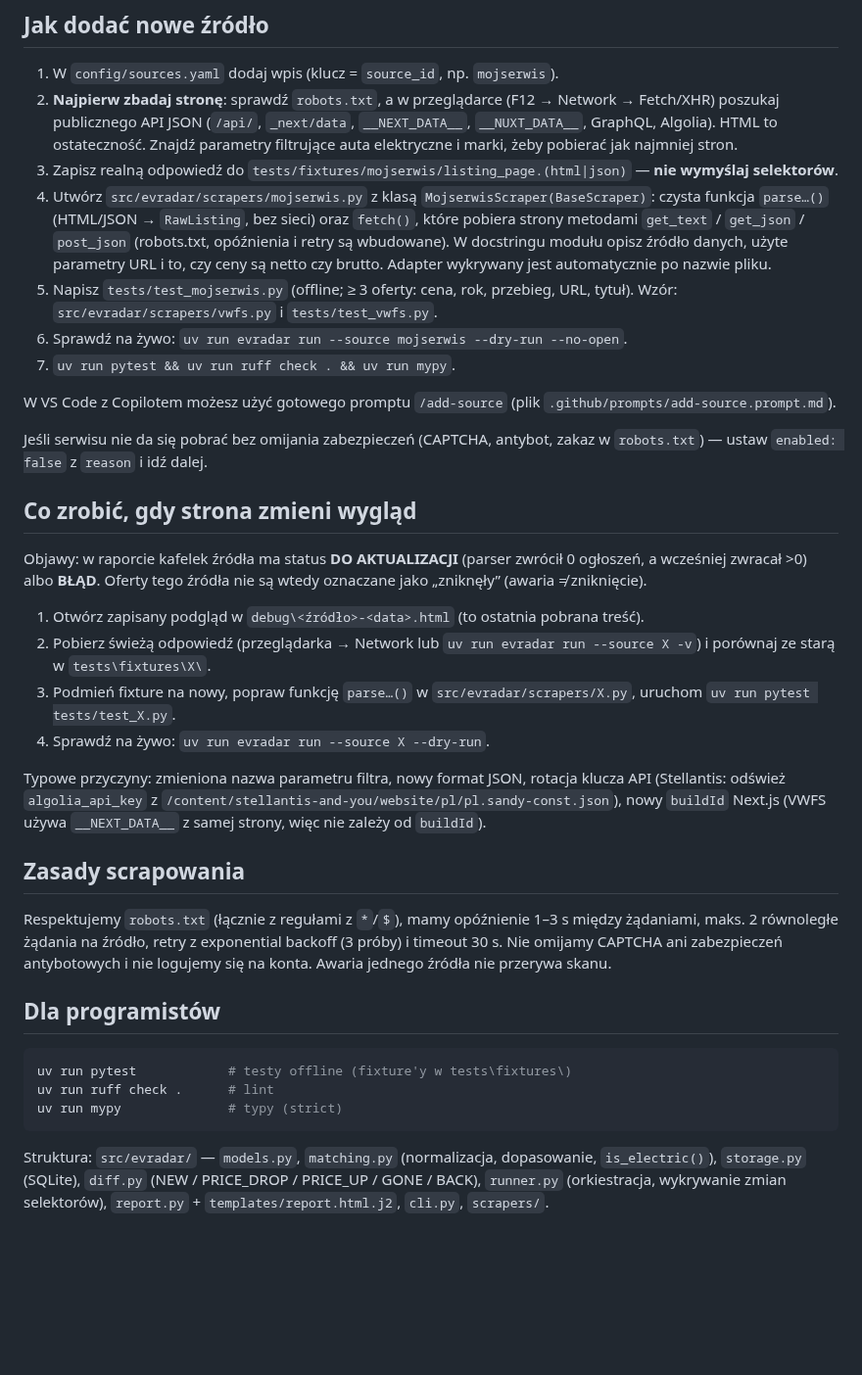
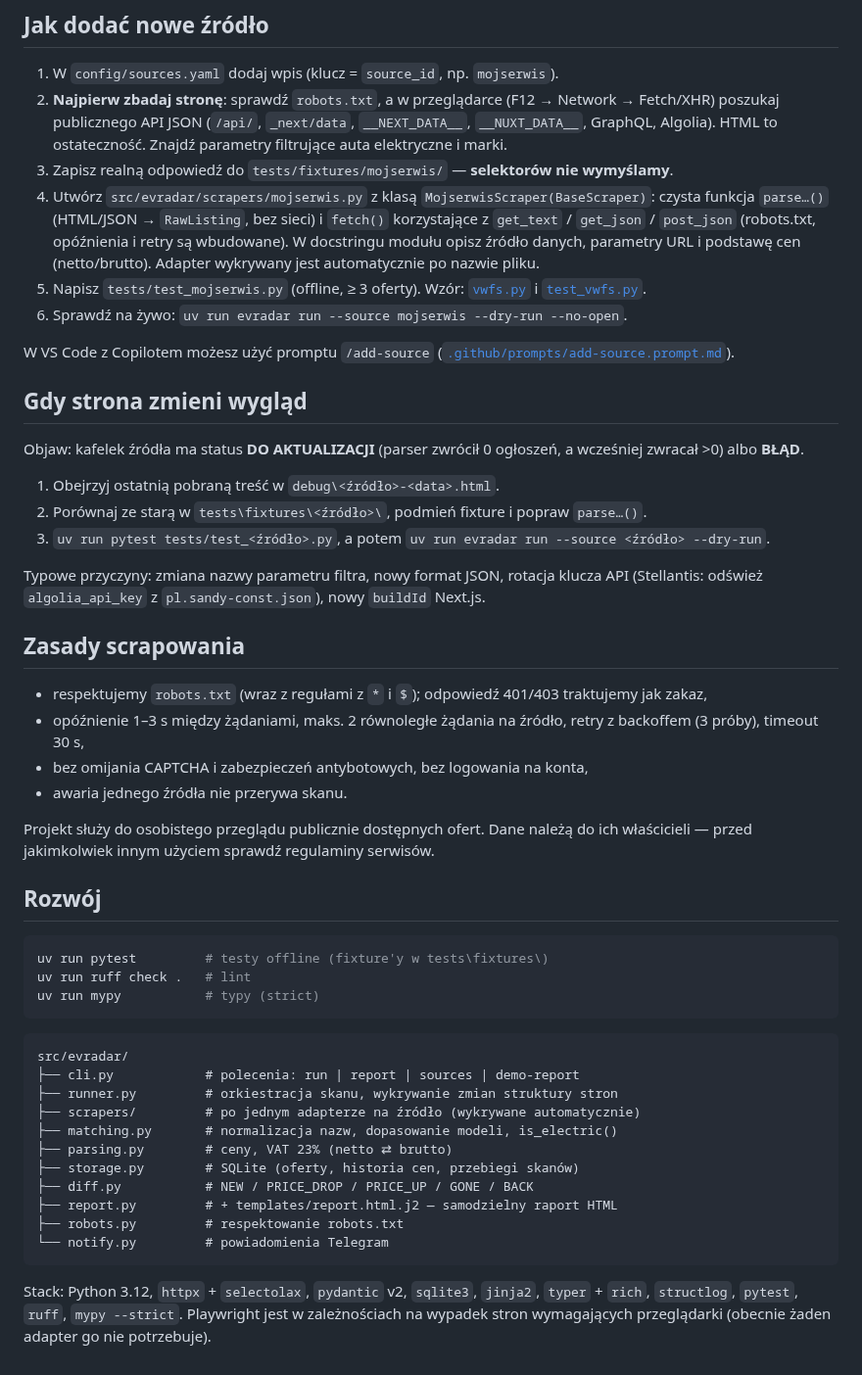
Before and after one commit to SigPath/EVRadar, a Markdown page: README.md, the part around one of its changes. Shown at 98% size. GitHub-like rendering; blank space fills up the shorter version.

````diff
--- a/README.md
+++ b/README.md
@@ -83,38 +143,53 @@ Cenowe filtry (`max_price_gross_pln`) działają na cenie brutto (dla ofert poda
 ## Jak dodać nowe źródło
 
 1. W `config/sources.yaml` dodaj wpis (klucz = `source_id`, np. `mojserwis`).
-2. **Najpierw zbadaj stronę**: sprawdź `robots.txt`, a w przeglądarce (F12 → Network → Fetch/XHR) poszukaj publicznego API JSON (`/api/`, `_next/data`, `__NEXT_DATA__`, `__NUXT_DATA__`, GraphQL, Algolia). HTML to ostateczność. Znajdź parametry filtrujące auta elektryczne i marki, żeby pobierać jak najmniej stron.
-3. Zapisz realną odpowiedź do `tests/fixtures/mojserwis/listing_page.(html|json)` — **nie wymyślaj selektorów**.
-4. Utwórz `src/evradar/scrapers/mojserwis.py` z klasą `MojserwisScraper(BaseScraper)`: czysta funkcja `parse…()` (HTML/JSON → `RawListing`, bez sieci) oraz `fetch()`, które pobiera strony metodami `get_text` / `get_json` / `post_json` (robots.txt, opóźnienia i retry są wbudowane). W docstringu modułu opisz źródło danych, użyte parametry URL i to, czy ceny są netto czy brutto. Adapter wykrywany jest automatycznie po nazwie pliku.
-5. Napisz `tests/test_mojserwis.py` (offline; ≥ 3 oferty: cena, rok, przebieg, URL, tytuł). Wzór: `src/evradar/scrapers/vwfs.py` i `tests/test_vwfs.py`.
+2. **Najpierw zbadaj stronę**: sprawdź `robots.txt`, a w przeglądarce (F12 → Network → Fetch/XHR) poszukaj publicznego API JSON (`/api/`, `_next/data`, `__NEXT_DATA__`, `__NUXT_DATA__`, GraphQL, Algolia). HTML to ostateczność. Znajdź parametry filtrujące auta elektryczne i marki.
+3. Zapisz realną odpowiedź do `tests/fixtures/mojserwis/` — **selektorów nie wymyślamy**.
+4. Utwórz `src/evradar/scrapers/mojserwis.py` z klasą `MojserwisScraper(BaseScraper)`: czysta funkcja `parse…()` (HTML/JSON → `RawListing`, bez sieci) i `fetch()` korzystające z `get_text` / `get_json` / `post_json` (robots.txt, opóźnienia i retry są wbudowane). W docstringu modułu opisz źródło danych, parametry URL i podstawę cen (netto/brutto). Adapter wykrywany jest automatycznie po nazwie pliku.
+5. Napisz `tests/test_mojserwis.py` (offline, ≥ 3 oferty). Wzór: [`vwfs.py`](src/evradar/scrapers/vwfs.py) i [`test_vwfs.py`](tests/test_vwfs.py).
 6. Sprawdź na żywo: `uv run evradar run --source mojserwis --dry-run --no-open`.
-7. `uv run pytest && uv run ruff check . && uv run mypy`.
 
-W VS Code z Copilotem możesz użyć gotowego promptu `/add-source` (plik `.github/prompts/add-source.prompt.md`).
+W VS Code z Copilotem możesz użyć promptu `/add-source` ([`.github/prompts/add-source.prompt.md`](.github/prompts/add-source.prompt.md)).
 
-Jeśli serwisu nie da się pobrać bez omijania zabezpieczeń (CAPTCHA, antybot, zakaz w `robots.txt`) — ustaw `enabled: false` z `reason` i idź dalej.
+## Gdy strona zmieni wygląd
 
-## Co zrobić, gdy strona zmieni wygląd
+Objaw: kafelek źródła ma status **DO AKTUALIZACJI** (parser zwrócił 0 ogłoszeń, a wcześniej zwracał >0) albo **BŁĄD**.
 
-Objawy: w raporcie kafelek źródła ma status **DO AKTUALIZACJI** (parser zwrócił 0 ogłoszeń, a wcześniej zwracał >0) albo **BŁĄD**. Oferty tego źródła nie są wtedy oznaczane jako „zniknęły” (awaria ≠ zniknięcie).
+1. Obejrzyj ostatnią pobraną treść w `debug\<źródło>-<data>.html`.
+2. Porównaj ze starą w `tests\fixtures\<źródło>\`, podmień fixture i popraw `parse…()`.
+3. `uv run pytest tests/test_<źródło>.py`, a potem `uv run evradar run --source <źródło> --dry-run`.
 
-1. Otwórz zapisany podgląd w `debug\<źródło>-<data>.html` (to ostatnia pobrana treść).
-2. Pobierz świeżą odpowiedź (przeglądarka → Network lub `uv run evradar run --source X -v`) i porównaj ze starą w `tests\fixtures\X\`.
-3. Podmień fixture na nowy, popraw funkcję `parse…()` w `src/evradar/scrapers/X.py`, uruchom `uv run pytest tests/test_X.py`.
-4. Sprawdź na żywo: `uv run evradar run --source X --dry-run`.
-
-Typowe przyczyny: zmieniona nazwa parametru filtra, nowy format JSON, rotacja klucza API (Stellantis: odśwież `algolia_api_key` z `/content/stellantis-and-you/website/pl/pl.sandy-const.json`), nowy `buildId` Next.js (VWFS używa `__NEXT_DATA__` z samej strony, więc nie zależy od `buildId`).
+Typowe przyczyny: zmiana nazwy parametru filtra, nowy format JSON, rotacja klucza API (Stellantis: odśwież `algolia_api_key` z `pl.sandy-const.json`), nowy `buildId` Next.js.
 
 ## Zasady scrapowania
 
-Respektujemy `robots.txt` (łącznie z regułami z `*`/`$`), mamy opóźnienie 1–3 s między żądaniami, maks. 2 równoległe żądania na źródło, retry z exponential backoff (3 próby) i timeout 30 s. Nie omijamy CAPTCHA ani zabezpieczeń antybotowych i nie logujemy się na konta. Awaria jednego źródła nie przerywa skanu.
+- respektujemy `robots.txt` (wraz z regułami z `*` i `$`); odpowiedź 401/403 traktujemy jak zakaz,
+- opóźnienie 1–3 s między żądaniami, maks. 2 równoległe żądania na źródło, retry z backoffem (3 próby), timeout 30 s,
+- bez omijania CAPTCHA i zabezpieczeń antybotowych, bez logowania na konta,
+- awaria jednego źródła nie przerywa skanu.
 
-## Dla programistów
+Projekt służy do osobistego przeglądu publicznie dostępnych ofert. Dane należą do ich właścicieli — przed jakimkolwiek innym użyciem sprawdź regulaminy serwisów.
+
+## Rozwój
 
 ```powershell
-uv run pytest            # testy offline (fixture'y w tests\fixtures\)
-uv run ruff check .      # lint
-uv run mypy              # typy (strict)
+uv run pytest         # testy offline (fixture'y w tests\fixtures\)
+uv run ruff check .   # lint
+uv run mypy           # typy (strict)
 ```
 
-Struktura: `src/evradar/` — `models.py`, `matching.py` (normalizacja, dopasowanie, `is_electric()`), `storage.py` (SQLite), `diff.py` (NEW / PRICE_DROP / PRICE_UP / GONE / BACK), `runner.py` (orkiestracja, wykrywanie zmian selektorów), `report.py` + `templates/report.html.j2`, `cli.py`, `scrapers/`.
+```text
+src/evradar/
+├── cli.py            # polecenia: run | report | sources | demo-report
+├── runner.py         # orkiestracja skanu, wykrywanie zmian struktury stron
+├── scrapers/         # po jednym adapterze na źródło (wykrywane automatycznie)
+├── matching.py       # normalizacja nazw, dopasowanie modeli, is_electric()
+├── parsing.py        # ceny, VAT 23% (netto ⇄ brutto)
+├── storage.py        # SQLite (oferty, historia cen, przebiegi skanów)
+├── diff.py           # NEW / PRICE_DROP / PRICE_UP / GONE / BACK
+├── report.py         # + templates/report.html.j2 — samodzielny raport HTML
+├── robots.py         # respektowanie robots.txt
+└── notify.py         # powiadomienia Telegram
+```
+
+Stack: Python 3.12, `httpx` + `selectolax`, `pydantic` v2, `sqlite3`, `jinja2`, `typer` + `rich`, `structlog`, `pytest`, `ruff`, `mypy --strict`. Playwright jest w zależnościach na wypadek stron wymagających przeglądarki (obecnie żaden adapter go nie potrzebuje).
````
Also changed, not shown: other parts of README.md (+113 -53 lines), docs/report.png (added), 1 other file.
